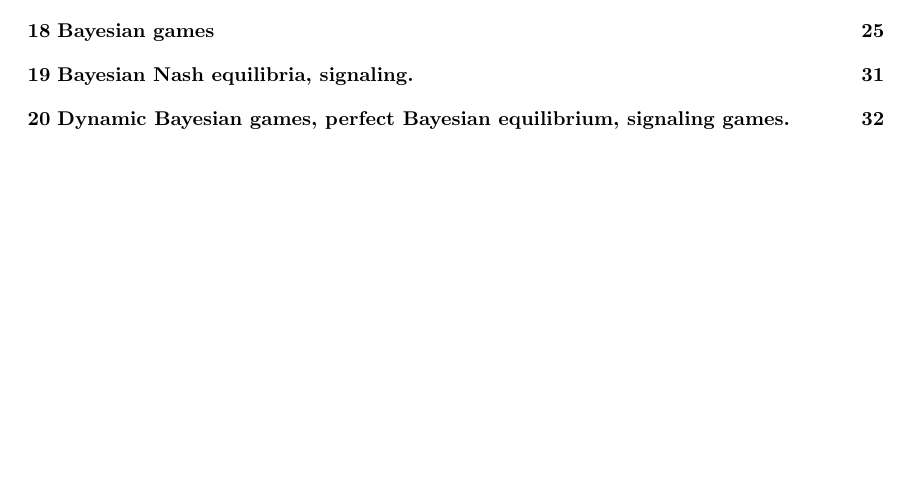
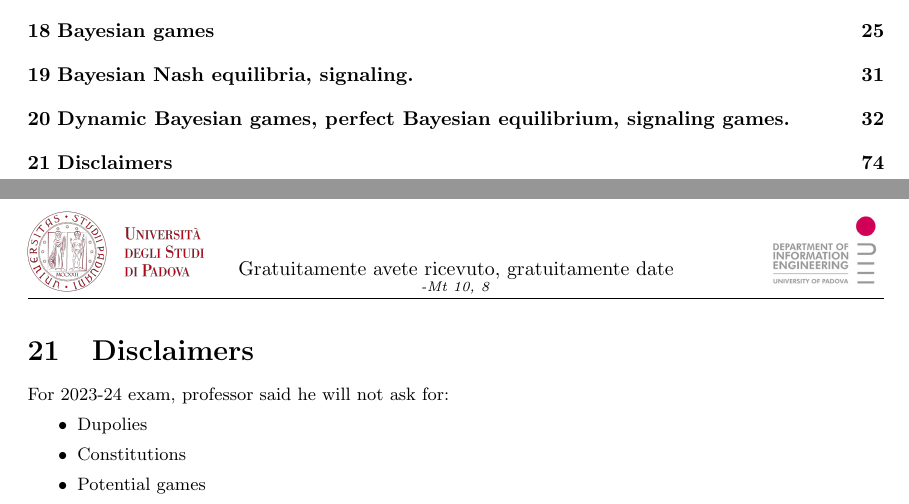
Before and after one commit to NonnoPinto/GameTheoryNotes, a LaTeX document (main.tex): part of page 2 of 75 before the commit and two parts of pages 2 and 76 of 76 after it, the two joined at a grey line, cut so that both start at the same text, the shorter picture padded with empty space. Compiled offline with pdfLaTeX.

Commit message:
semi final version

```diff
--- a/main.tex
+++ b/main.tex
@@ -137,4 +137,12 @@ This paper is a "flashcard style" summary of Game Theory course of UniPD, a.y. 2
 \includepdf[pages=-]{Appendix/Exercise2.pdf}
 \includepdf[pages=-]{Appendix/Exercise3.pdf}
 \includepdf[pages=-]{Appendix/Exam1.pdf}
+\newpage
+\section{Disclaimers}
+For 2023-24 exam, professor said he will not ask for:
+\begin{itemize}
+    \item Dupolies
+    \item Constitutions
+    \item Potential games
+\end{itemize}
 \end{document}
```
Also changed, not shown: main.pdf.
